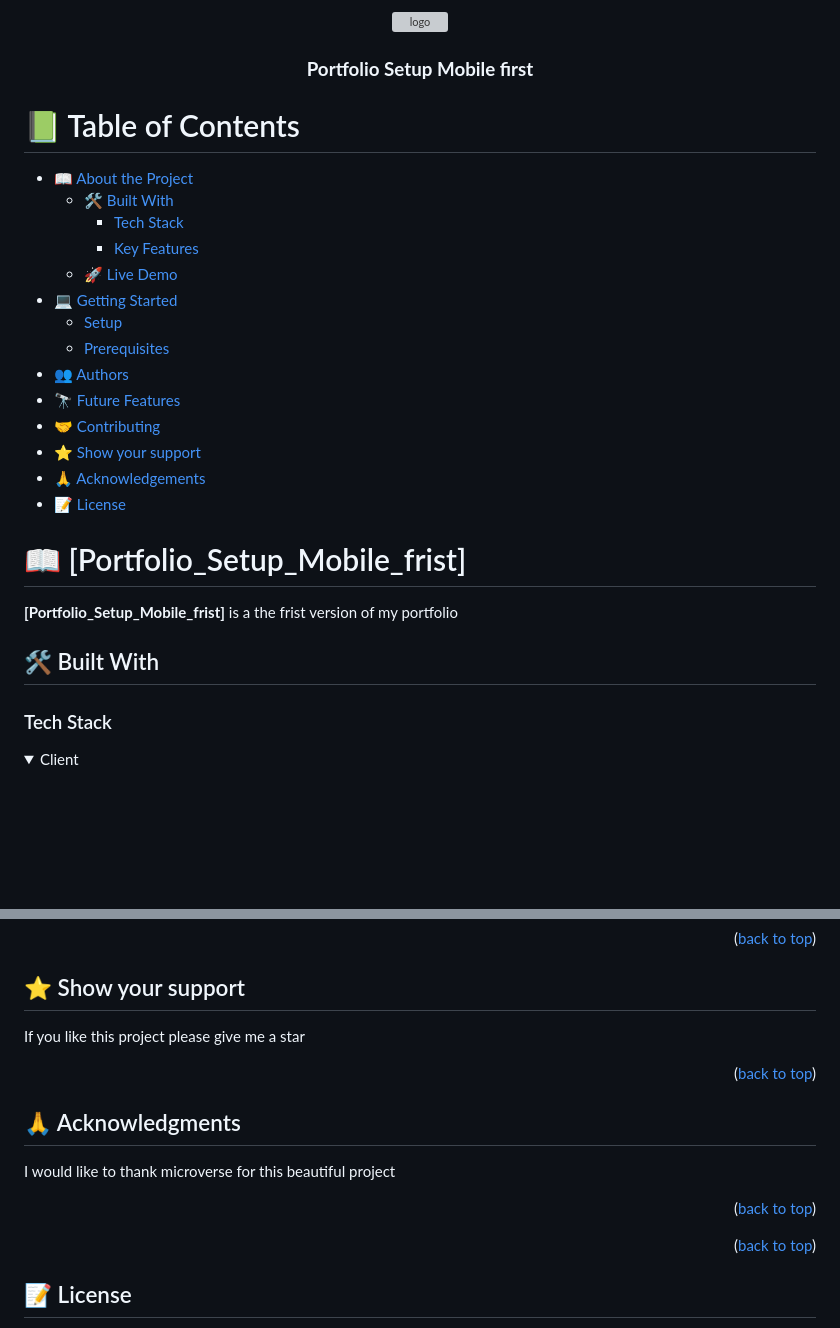
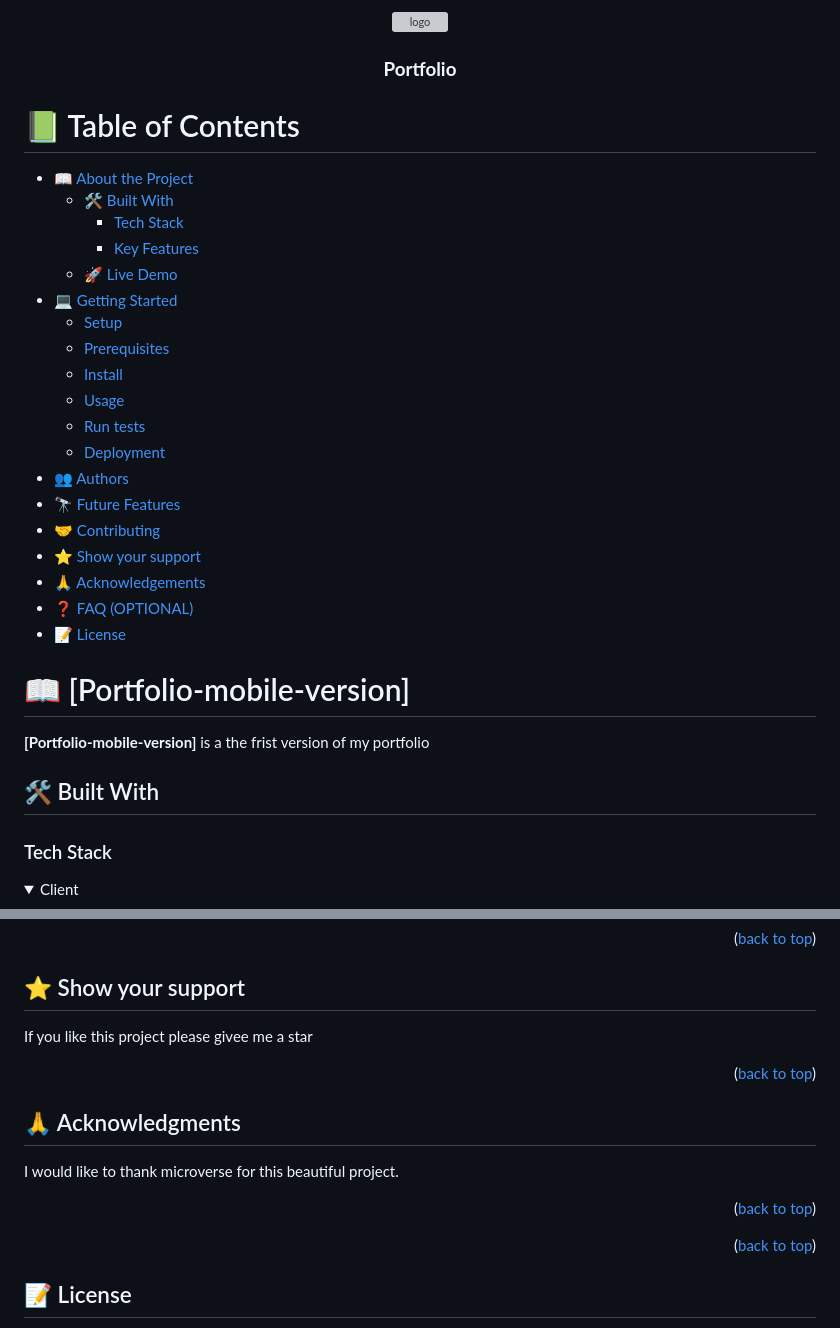
Before and after one commit to fredo509/Portfolio_setup_mobile_first, a Markdown page: Readme.md, 2 parts joined by grey strips. GitHub-like rendering; folded sections open; blank space fills up the shorter version; grey boxes are pictures that could not be loaded.

```diff
--- a/Readme.md
+++ b/Readme.md
@@ -6,6 +5,7 @@
   <br/>
 
-  <h3><b>Portfolio Setup Mobile first</b></h3>
+  <h3><b>Portfolio </b></h3>
+
 </div>
 
 
@@ -20,27 +20,31 @@
 - [💻 Getting Started](#getting-started)
   - [Setup](#setup)
   - [Prerequisites](#prerequisites)
+  - [Install](#install)
+  - [Usage](#usage)
+  - [Run tests](#run-tests)
+  - [Deployment](#triangular_flag_on_post-deployment)
 - [👥 Authors](#authors)
 - [🔭 Future Features](#future-features)
 - [🤝 Contributing](#contributing)
 - [⭐️ Show your support](#support)
 - [🙏 Acknowledgements](#acknowledgements)
+- [❓ FAQ (OPTIONAL)](#faq)
 - [📝 License](#license)
 
 
 
-# 📖 [Portfolio_Setup_Mobile_frist] <a name="about-project"></a>
+# 📖 [Portfolio-mobile-version] <a name="about-project"></a>
 
 
+**[Portfolio-mobile-version]** is a the frist version of my portfolio
 
-**[Portfolio_Setup_Mobile_frist]** is a the frist version of my portfolio
 
 ## 🛠 Built With <a name="built-with"></a>
 
 ### Tech Stack <a name="tech-stack"></a>
 
 
-
 <details>
   <summary>Client</summary>
   <ul>
@@ -145,8 +175,7 @@ Feel free to check the [issues page](../../issues/).
 ## ⭐️ Show your support <a name="support"></a>
 
 
-
-If you like this project please give me a star
+If you like this project please givee me a star
 
 <p align="right">(<a href="#readme-top">back to top</a>)</p>
 
@@ -154,11 +183,10 @@ If you like this project please give me a star
 
 ## 🙏 Acknowledgments <a name="acknowledgements"></a>
 
-I would like to thank microverse for this beautiful project
+
+I would like to thank microverse for this beautiful project.
 
 <p align="right">(<a href="#readme-top">back to top</a>)</p>
-
-
 
 
 <p align="right">(<a href="#readme-top">back to top</a>)</p>
```
Also changed, not shown: other parts of Readme.md (+48 -23 lines).
